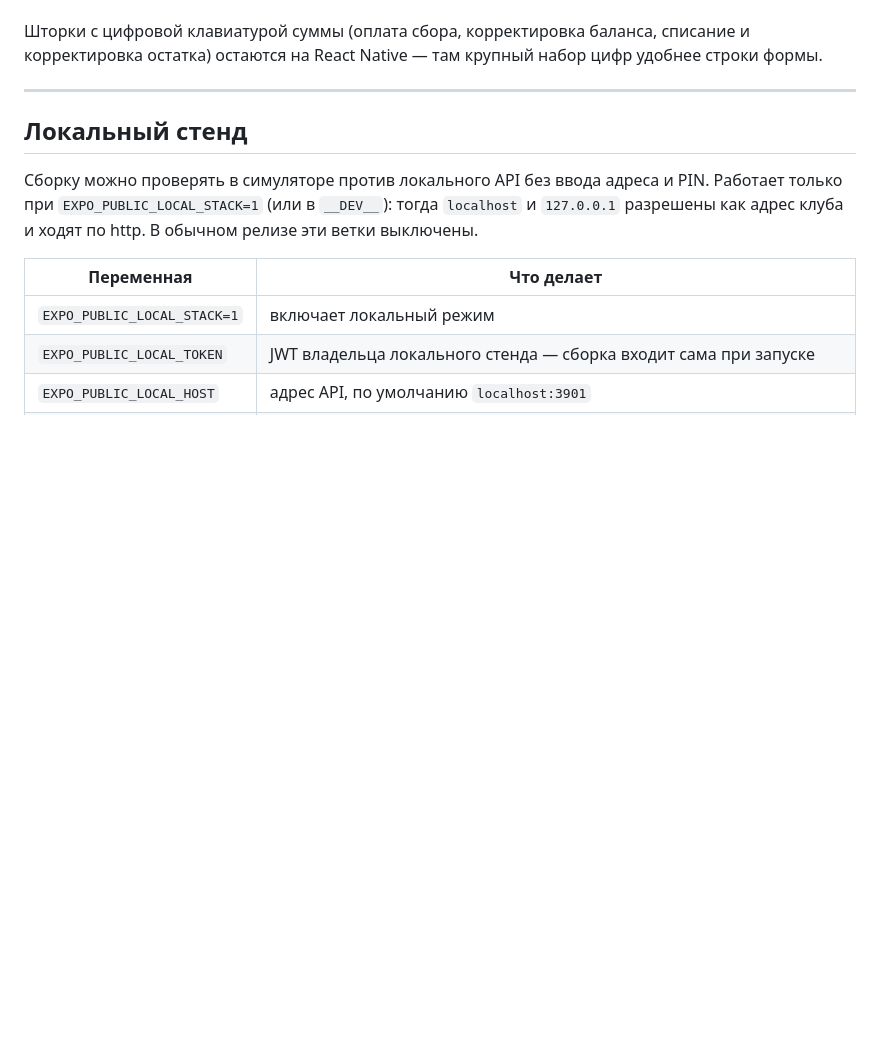
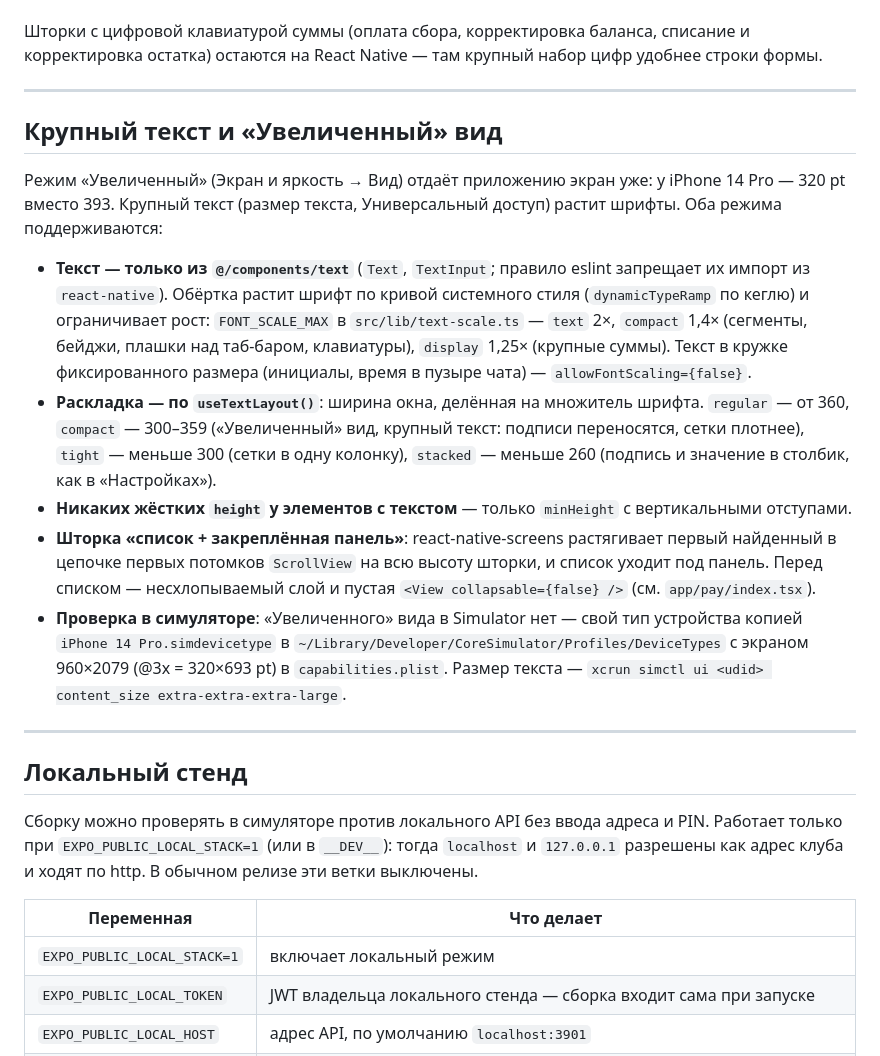
Before and after one commit to superkai-sdk1/Titan-HUB, a Markdown page: docs/MOBILE.md, the part around the change. GitHub-like rendering; blank space fills up the shorter version.

Commit message:
docs(mobile): правила крупного текста и «Увеличенного» вида, проверка в симуляторе

```diff
--- a/docs/MOBILE.md
+++ b/docs/MOBILE.md
@@ -152,6 +152,18 @@ Xcode 27 не умеет интерактивный вход из командн
 
 ---
 
+## Крупный текст и «Увеличенный» вид
+
+Режим «Увеличенный» (Экран и яркость → Вид) отдаёт приложению экран уже: у iPhone 14 Pro — 320 pt вместо 393. Крупный текст (размер текста, Универсальный доступ) растит шрифты. Оба режима поддерживаются:
+
+- **Текст — только из `@/components/text`** (`Text`, `TextInput`; правило eslint запрещает их импорт из `react-native`). Обёртка растит шрифт по кривой системного стиля (`dynamicTypeRamp` по кеглю) и ограничивает рост: `FONT_SCALE_MAX` в `src/lib/text-scale.ts` — `text` 2×, `compact` 1,4× (сегменты, бейджи, плашки над таб-баром, клавиатуры), `display` 1,25× (крупные суммы). Текст в кружке фиксированного размера (инициалы, время в пузыре чата) — `allowFontScaling={false}`.
+- **Раскладка — по `useTextLayout()`**: ширина окна, делённая на множитель шрифта. `regular` — от 360, `compact` — 300–359 («Увеличенный» вид, крупный текст: подписи переносятся, сетки плотнее), `tight` — меньше 300 (сетки в одну колонку), `stacked` — меньше 260 (подпись и значение в столбик, как в «Настройках»).
+- **Никаких жёстких `height` у элементов с текстом** — только `minHeight` с вертикальными отступами.
+- **Шторка «список + закреплённая панель»**: react-native-screens растягивает первый найденный в цепочке первых потомков `ScrollView` на всю высоту шторки, и список уходит под панель. Перед списком — несхлопываемый слой и пустая `<View collapsable={false} />` (см. `app/pay/index.tsx`).
+- **Проверка в симуляторе**: «Увеличенного» вида в Simulator нет — свой тип устройства копией `iPhone 14 Pro.simdevicetype` в `~/Library/Developer/CoreSimulator/Profiles/DeviceTypes` с экраном 960×2079 (@3x = 320×693 pt) в `capabilities.plist`. Размер текста — `xcrun simctl ui <udid> content_size extra-extra-extra-large`.
+
+---
+
 ## Локальный стенд
 
 Сборку можно проверять в симуляторе против локального API без ввода адреса и PIN. Работает только при `EXPO_PUBLIC_LOCAL_STACK=1` (или в `__DEV__`): тогда `localhost` и `127.0.0.1` разрешены как адрес клуба и ходят по http. В обычном релизе эти ветки выключены.
```
